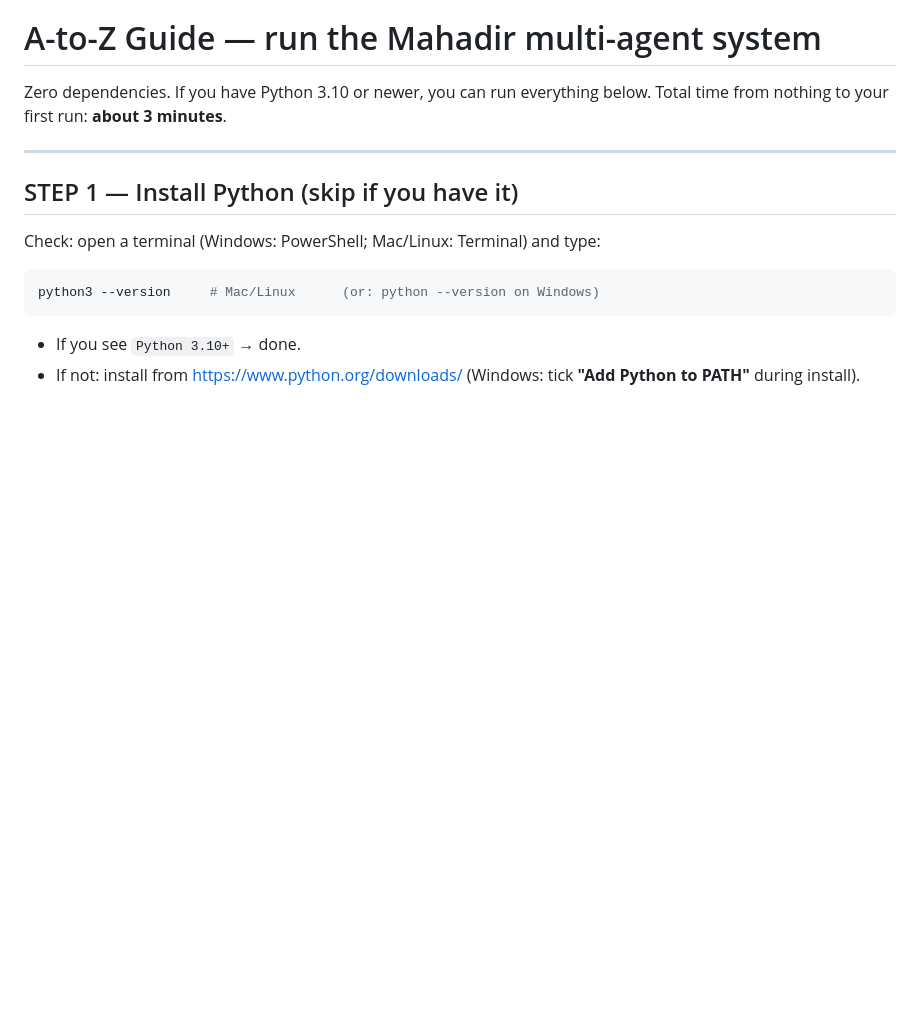
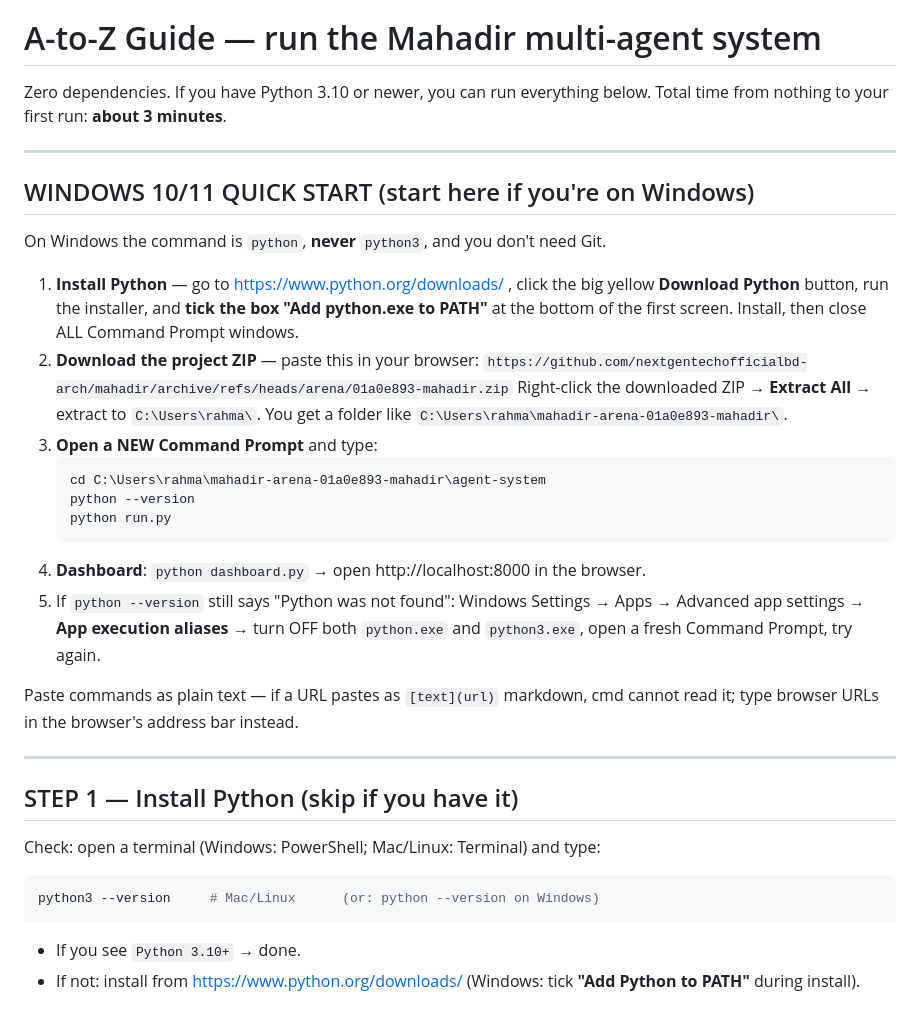
Before and after one commit to nextgentechofficialbd-arch/mahadir, a Markdown page: agent-system/GUIDE.md, the part around the change. Drawn GitHub-style; blank space fills up the shorter version.

Commit message:
guide: Windows 10/11 quick start (python not python3, ZIP download path)
Co-authored-by: arena-agent <297053741+arena-agent@users.noreply.github.com>

````diff
--- a/agent-system/GUIDE.md
+++ b/agent-system/GUIDE.md
@@ -2,6 +2,34 @@
 
 Zero dependencies. If you have Python 3.10 or newer, you can run everything
 below. Total time from nothing to your first run: **about 3 minutes**.
+
+---
+
+## WINDOWS 10/11 QUICK START (start here if you're on Windows)
+
+On Windows the command is `python`, **never** `python3`, and you don't need Git.
+
+1. **Install Python** — go to https://www.python.org/downloads/ , click the big
+   yellow **Download Python** button, run the installer, and **tick the box
+   "Add python.exe to PATH"** at the bottom of the first screen. Install, then
+   close ALL Command Prompt windows.
+2. **Download the project ZIP** — paste this in your browser:
+   `https://github.com/nextgentechofficialbd-arch/mahadir/archive/refs/heads/arena/01a0e893-mahadir.zip`
+   Right-click the downloaded ZIP → **Extract All** → extract to `C:\Users\rahma\`.
+   You get a folder like `C:\Users\rahma\mahadir-arena-01a0e893-mahadir\`.
+3. **Open a NEW Command Prompt** and type:
+   ```bat
+   cd C:\Users\rahma\mahadir-arena-01a0e893-mahadir\agent-system
+   python --version
+   python run.py
+   ```
+4. **Dashboard**: `python dashboard.py` → open http://localhost:8000 in the browser.
+5. If `python --version` still says "Python was not found": Windows Settings →
+   Apps → Advanced app settings → **App execution aliases** → turn OFF both
+   `python.exe` and `python3.exe`, open a fresh Command Prompt, try again.
+
+Paste commands as plain text — if a URL pastes as `[text](url)` markdown,
+cmd cannot read it; type browser URLs in the browser's address bar instead.
 
 ---
 
````
